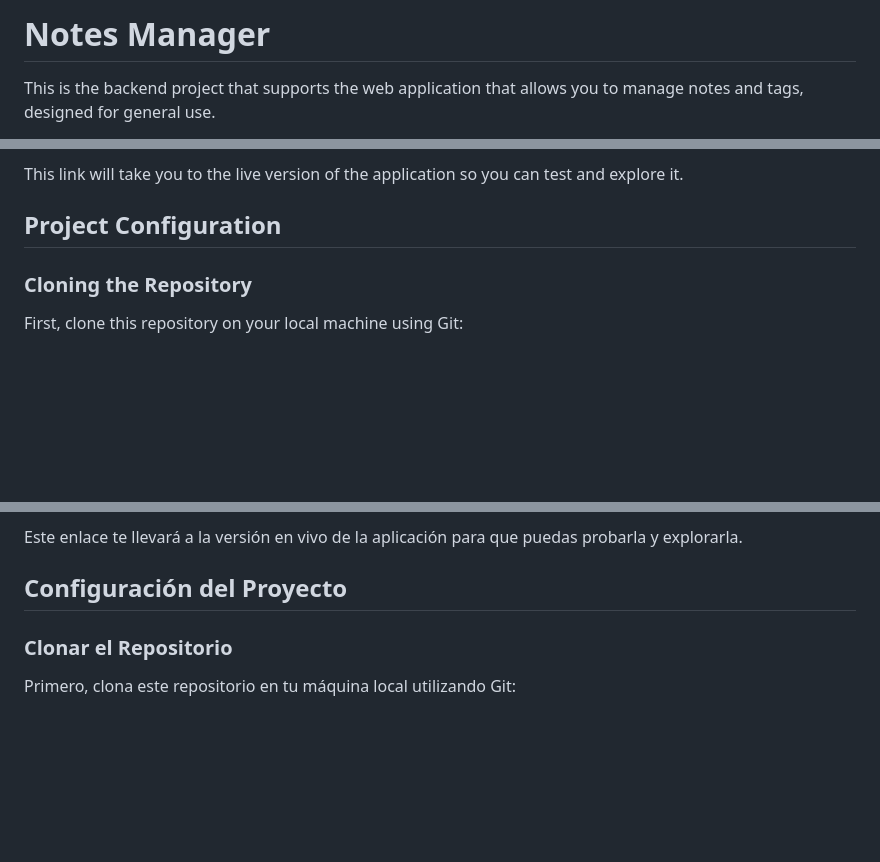
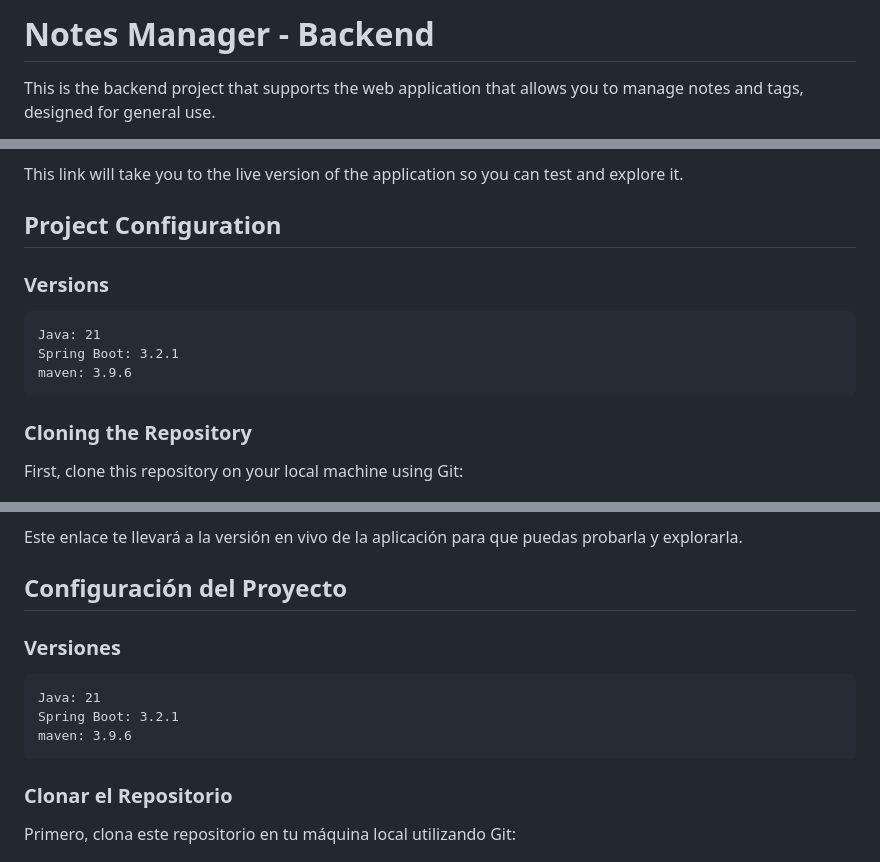
Before and after one commit to dannyj182/notes-manager, a Markdown page: backend/notes-manager/README.md, 3 parts joined by grey strips. GitHub-like rendering; blank space fills up the shorter version.

Commit message:
Update README.md Backend

````diff
--- a/backend/notes-manager/README.md
+++ b/backend/notes-manager/README.md
@@ -1,4 +1,4 @@
-# Notes Manager
+# Notes Manager - Backend
 
 This is the backend project that supports the web application that allows you to manage notes and tags, designed for general use.
 
@@ -13,6 +13,14 @@ You can access (soon) the deployed version of this project at [Web]().
 This link will take you to the live version of the application so you can test and explore it.
 
 ## Project Configuration
+
+### Versions
+
+```
+Java: 21
+Spring Boot: 3.2.1
+maven: 3.9.6
+```
 
 ### Cloning the Repository
 
@@ -76,6 +84,14 @@ Puedes acceder (proximamente) a la versión desplegada de este proyecto en [Web]
 Este enlace te llevará a la versión en vivo de la aplicación para que puedas probarla y explorarla.
 
 ## Configuración del Proyecto
+
+### Versiones
+
+```
+Java: 21
+Spring Boot: 3.2.1
+maven: 3.9.6
+```
 
 ### Clonar el Repositorio
 
````
Also changed, not shown: other parts of backend/notes-manager/README.md (+1 -1 lines).
